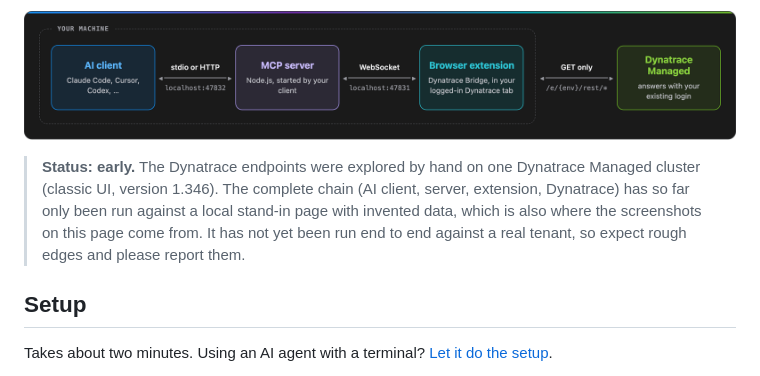
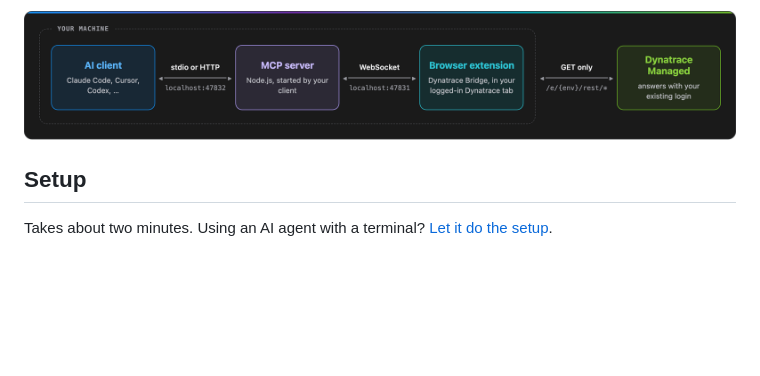
Before and after one commit to yunusemregul/dynatrace-bridge-mcp, a Markdown page: README.md, the part around the change. Drawn GitHub-style; blank space fills up the shorter version.

```diff
--- a/README.md
+++ b/README.md
@@ -11,8 +11,6 @@
 Dynatrace Managed clusters behind corporate SSO rarely hand out API tokens, and the public API answers `401` without one. Your browser session is the credential you already have. A small extension runs the requests inside your Dynatrace tab, and an MCP server turns the answers into compact text for Claude Code, Cursor, Codex or any other MCP client. The bridge can only send `GET` requests to a fixed list of Dynatrace routes, so it cannot change anything in your environment.
 
 ![Architecture: the AI client (Claude Code, Cursor, Codex, …) talks to the MCP server over stdio or HTTP on localhost:47832. The server talks over a WebSocket on localhost:47831 to the Dynatrace Bridge browser extension in your logged-in Dynatrace tab. All three run on your machine. The extension sends GET requests to /e/{env}/rest/* on Dynatrace Managed, which answers with your existing login.](docs/images/architecture.png)
-
-> **Status: early.** The Dynatrace endpoints were explored by hand on one Dynatrace Managed cluster (classic UI, version 1.346). The complete chain (AI client, server, extension, Dynatrace) has so far only been run against a local stand-in page with invented data, which is also where the screenshots on this page come from. It has not yet been run end to end against a real tenant, so expect rough edges and please report them.
 
 ## Setup
 
```
Also changed, not shown: README.tr.md (+0 -2 lines).
